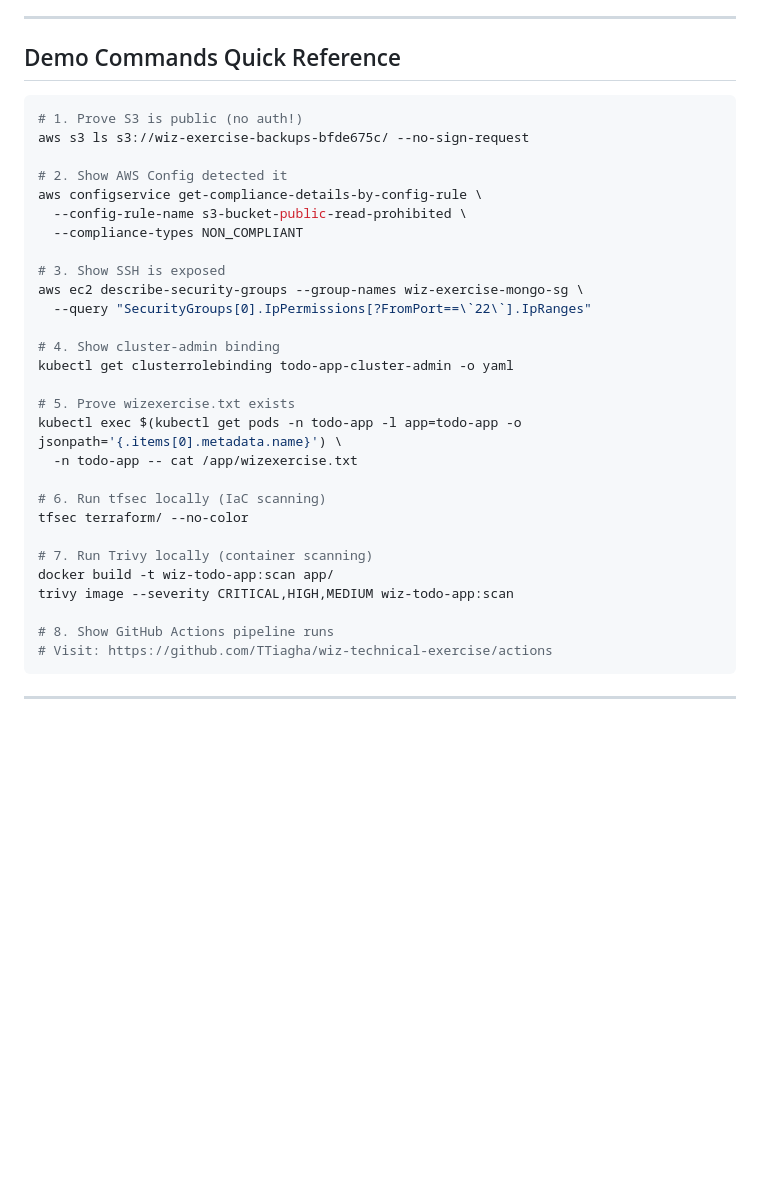
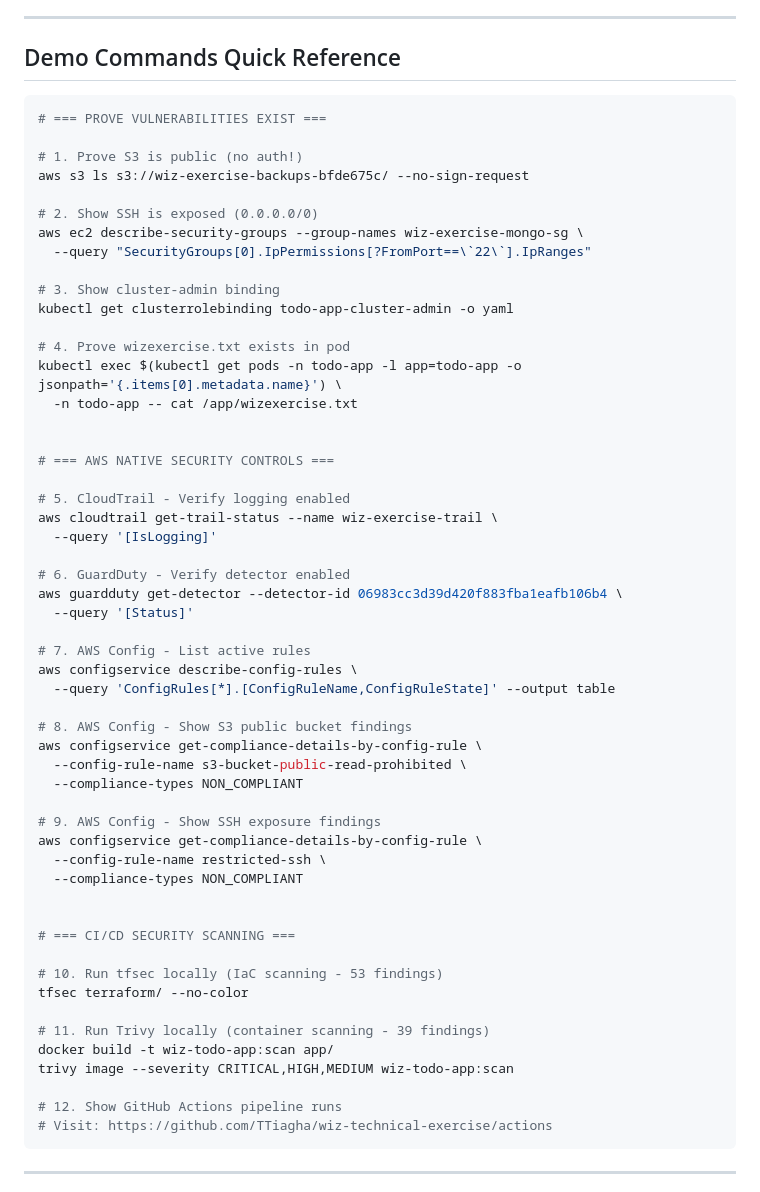
Before and after one commit to TTiagha/wiz-technical-exercise, a Markdown page: docs/INTERVIEW_TALKING_POINTS.md, the part around one of its changes. Drawn GitHub-style; blank space fills up the shorter version.

````diff
--- a/docs/INTERVIEW_TALKING_POINTS.md
+++ b/docs/INTERVIEW_TALKING_POINTS.md
@@ -376,33 +413,58 @@ aws configservice get-compliance-details-by-config-rule \
 ## Demo Commands Quick Reference
 
 ```bash
+# === PROVE VULNERABILITIES EXIST ===
+
 # 1. Prove S3 is public (no auth!)
 aws s3 ls s3://wiz-exercise-backups-bfde675c/ --no-sign-request
 
-# 2. Show AWS Config detected it
+# 2. Show SSH is exposed (0.0.0.0/0)
+aws ec2 describe-security-groups --group-names wiz-exercise-mongo-sg \
+  --query "SecurityGroups[0].IpPermissions[?FromPort==\`22\`].IpRanges"
+
+# 3. Show cluster-admin binding
+kubectl get clusterrolebinding todo-app-cluster-admin -o yaml
+
+# 4. Prove wizexercise.txt exists in pod
+kubectl exec $(kubectl get pods -n todo-app -l app=todo-app -o jsonpath='{.items[0].metadata.name}') \
+  -n todo-app -- cat /app/wizexercise.txt
+
+
+# === AWS NATIVE SECURITY CONTROLS ===
+
+# 5. CloudTrail - Verify logging enabled
+aws cloudtrail get-trail-status --name wiz-exercise-trail \
+  --query '[IsLogging]'
+
+# 6. GuardDuty - Verify detector enabled
+aws guardduty get-detector --detector-id 06983cc3d39d420f883fba1eafb106b4 \
+  --query '[Status]'
+
+# 7. AWS Config - List active rules
+aws configservice describe-config-rules \
+  --query 'ConfigRules[*].[ConfigRuleName,ConfigRuleState]' --output table
+
+# 8. AWS Config - Show S3 public bucket findings
 aws configservice get-compliance-details-by-config-rule \
   --config-rule-name s3-bucket-public-read-prohibited \
   --compliance-types NON_COMPLIANT
 
-# 3. Show SSH is exposed
-aws ec2 describe-security-groups --group-names wiz-exercise-mongo-sg \
-  --query "SecurityGroups[0].IpPermissions[?FromPort==\`22\`].IpRanges"
+# 9. AWS Config - Show SSH exposure findings
+aws configservice get-compliance-details-by-config-rule \
+  --config-rule-name restricted-ssh \
+  --compliance-types NON_COMPLIANT
 
-# 4. Show cluster-admin binding
-kubectl get clusterrolebinding todo-app-cluster-admin -o yaml
 
-# 5. Prove wizexercise.txt exists
-kubectl exec $(kubectl get pods -n todo-app -l app=todo-app -o jsonpath='{.items[0].metadata.name}') \
-  -n todo-app -- cat /app/wizexercise.txt
+# === CI/CD SECURITY SCANNING ===
 
-# 6. Run tfsec locally (IaC scanning)
+# 10. Run tfsec locally (IaC scanning - 53 findings)
 tfsec terraform/ --no-color
 
-# 7. Run Trivy locally (container scanning)
+# 11. Run Trivy locally (container scanning - 39 findings)
 docker build -t wiz-todo-app:scan app/
 trivy image --severity CRITICAL,HIGH,MEDIUM wiz-todo-app:scan
 
-# 8. Show GitHub Actions pipeline runs
+# 12. Show GitHub Actions pipeline runs
 # Visit: https://github.com/TTiagha/wiz-technical-exercise/actions
 ```
 
````
Also changed, not shown: other parts of docs/INTERVIEW_TALKING_POINTS.md (+39 -2 lines).
